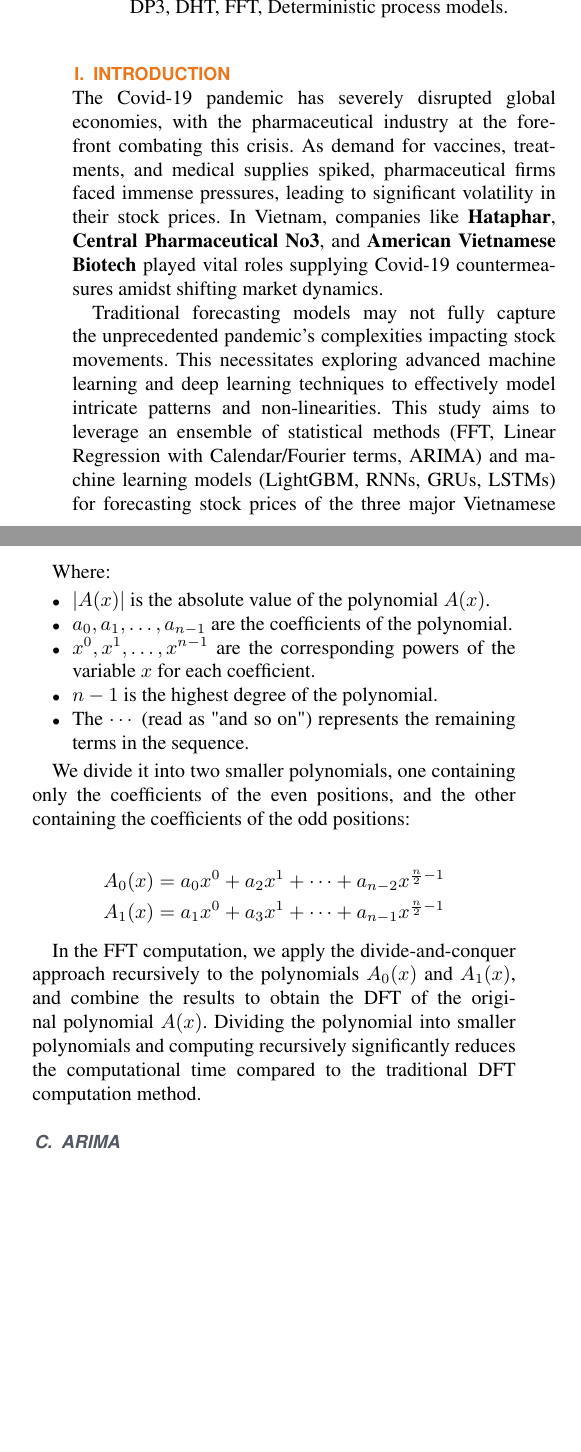
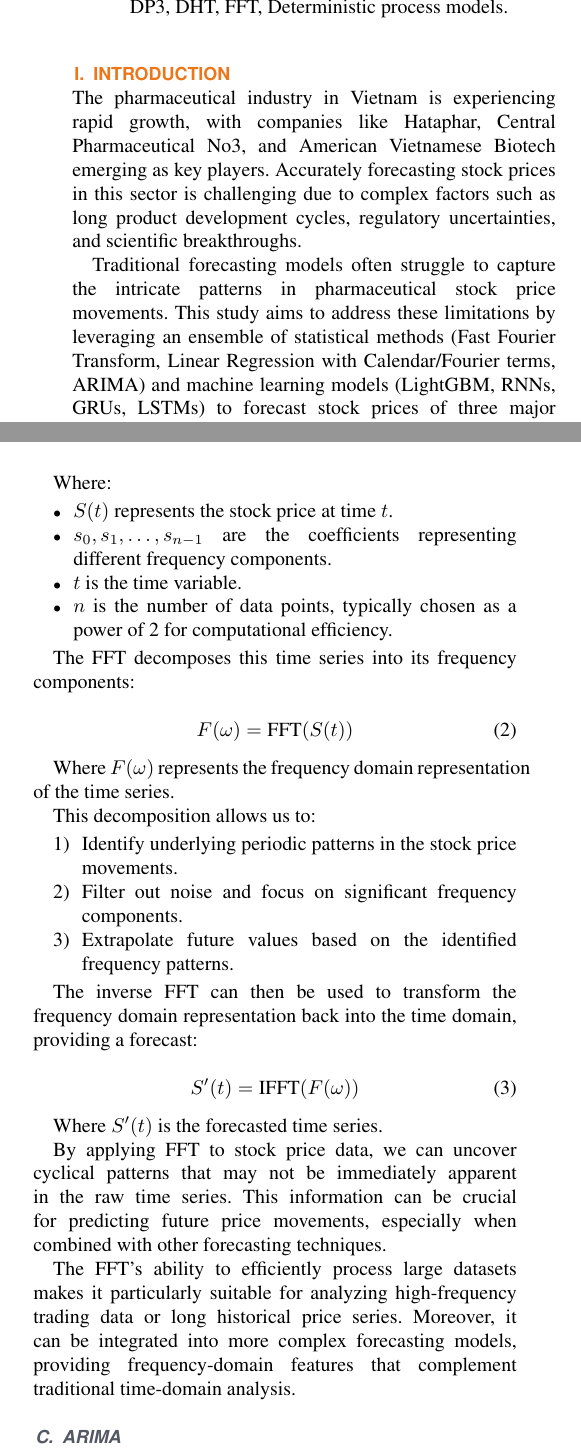
Before and after one commit to minzi03/Data-Analysis-in-Business, a LaTeX paper (File báo cáo Latex/Report.tex): two parts of the columns of pages 1 and 3 of 11, joined at a grey line, cut so that both start at the same text, the shorter picture padded with empty space. Compiled offline with pdfLaTeX; a missing font is replaced by an installed copy or a similar font; a LaTeX package or settings file that is missing is left out.

Commit message:
update fft

```diff
--- a/File báo cáo Latex/Report.tex
+++ b/File báo cáo Latex/Report.tex
@@ -9,6 +9,7 @@
 \usepackage{multirow}
 \usepackage{multicol}
 \usepackage{float}
+\usepackage[none]{hyphenat}
 
 \def\BibTeX{{\rm B\kern-.05em{\sc i\kern-.025em b}\kern-.08em
     T\kern-.1667em\lower.7ex\hbox{E}\kern-.125emX}}
@@ -45,13 +46,11 @@ Vietnamese stock market, Machine learning models, Statistical models, LightGBM,
 
 \section{Introduction}
 \label{sec:introduction}
-The Covid-19 pandemic has severely disrupted global economies, with the pharmaceutical industry at the forefront combating this crisis. As demand for vaccines, treatments, and medical supplies spiked, pharmaceutical firms faced immense pressures, leading to significant volatility in their stock prices. In Vietnam, companies like \textbf{Hataphar}, \textbf{Central Pharmaceutical No3}, and \textbf{American Vietnamese Biotech} played vital roles supplying Covid-19 countermeasures amidst shifting market dynamics.
+The pharmaceutical industry in Vietnam is experiencing rapid growth, with companies like Hataphar, Central Pharmaceutical No3, and American Vietnamese Biotech emerging as key players. Accurately forecasting stock prices in this sector is challenging due to complex factors such as long product development cycles, regulatory uncertainties, and scientific breakthroughs.
 
-Traditional forecasting models may not fully capture the unprecedented pandemic's complexities impacting stock movements. This necessitates exploring advanced machine learning and deep learning techniques to effectively model intricate patterns and non-linearities. This study aims to leverage an ensemble of statistical methods (FFT, Linear Regression with Calendar/Fourier terms, ARIMA) and machine learning models (LightGBM, RNNs, GRUs, LSTMs) for forecasting stock prices of the three major Vietnamese pharmaceutical firms.
+Traditional forecasting models often struggle to capture the intricate patterns in pharmaceutical stock price movements. This study aims to address these limitations by leveraging an ensemble of statistical methods (Fast Fourier Transform, Linear Regression with Calendar/Fourier terms, ARIMA) and machine learning models (LightGBM, RNNs, GRUs, LSTMs) to forecast stock prices of three major Vietnamese pharmaceutical firms.
 
-By combining diverse approaches, the research seeks insights into factors influencing price dynamics during Covid-19. Findings can contribute to financial forecasting knowledge, guiding investment strategies, portfolio optimization, and risk management for stakeholders in Vietnam's pharmaceutical sector. Reliable forecasts can support the industry's resilience and growth amidst future crises.
-
-
+By combining diverse approaches, this research seeks to uncover insights into factors influencing price dynamics in the pharmaceutical sector. The findings can contribute to financial forecasting knowledge, guide investment strategies, and support industry growth in Vietnam's pharmaceutical market. This comprehensive analysis aims to bridge the gap between traditional financial modeling and cutting-edge machine learning approaches, with potential applications in other emerging markets and sectors.
 
 \section{Related Works}
 
@@ -202,2 +197,0 @@ Let there be a polynomial $A(x)$ with degree $n - 1$, where $n$ is a power of $2
-|A(x)| = a_0x^0 + a_1x^1 + \cdots + a_{n-1}x^{n-1}
-\end{equation*}
@@ -207,20 +203,36 @@ Where:
 \begin{itemize}
-    \item $|A(x)|$ is the absolute value of the polynomial $A(x)$.
-    \item $a_0, a_1, \ldots, a_{n-1}$ are the coefficients of the polynomial.
-    \item $x^0, x^1, \ldots, x^{n-1}$ are the corresponding powers of the variable $x$ for each coefficient.
-    \item $n - 1$ is the highest degree of the polynomial.
-    \item The $\cdots$ (read as "and so on") represents the remaining terms in the sequence.
+    \item $S(t)$ represents the stock price at time $t$.
+    \item $s_0, s_1, \ldots, s_{n-1}$ are the coefficients representing different frequency components.
+    \item $t$ is the time variable.
+    \item $n$ is the number of data points, typically chosen as a power of 2 for computational efficiency.
 \end{itemize}
 
-We divide it into two smaller polynomials, one containing only the coefficients of the even positions, and the other containing the coefficients of the odd positions:
+The FFT decomposes this time series into its frequency components:
 
-\begin{align*}
-A_0(x) &= a_0x^0 + a_2x^1 + \cdots + a_{n-2}x^{\frac{n}{2}-1}\\
-A_1(x) &= a_1x^0 + a_3x^1 + \cdots + a_{n-1}x^{\frac{n}{2}-1}
-\end{align*}
+\begin{equation}
+F(\omega) = \text{FFT}(S(t))
+\end{equation}
 
-In the FFT computation, we apply the divide-and-conquer approach recursively to the polynomials $A_0(x)$ and $A_1(x)$, and combine the results to obtain the DFT of the original polynomial $A(x)$. Dividing the polynomial into smaller polynomials and computing recursively significantly reduces the computational time compared to the traditional DFT computation method.
+Where $F(\omega)$ represents the frequency domain representation of the time series.
 
+This decomposition allows us to:
+\begin{enumerate}
+    \item Identify underlying periodic patterns in the stock price movements.
+    \item Filter out noise and focus on significant frequency components.
+    \item Extrapolate future values based on the identified frequency patterns.
+\end{enumerate}
+
+The inverse FFT can then be used to transform the frequency domain representation back into the time domain, providing a forecast:
+
+\begin{equation}
+S'(t) = \text{IFFT}(F(\omega))
+\end{equation}
+
+Where $S'(t)$ is the forecasted time series.
+
+By applying FFT to stock price data, we can uncover cyclical patterns that may not be immediately apparent in the raw time series. This information can be crucial for predicting future price movements, especially when combined with other forecasting techniques.
+
+The FFT's ability to efficiently process large datasets makes it particularly suitable for analyzing high-frequency trading data or long historical price series. Moreover, it can be integrated into more complex forecasting models, providing frequency-domain features that complement traditional time-domain analysis.
 \subsection{ARIMA }
 The ARIMA model (an acronym for Auto-Regressive Integrated Moving Average), essentially creates a linear equation which describes and forecasts your time series data. This equation is generated through three separate parts which can be described as:
 
```
Also changed, not shown: File báo cáo Latex/Report.pdf, File báo cáo Latex/Report.tex (26 more changed lines), 5 other files.
